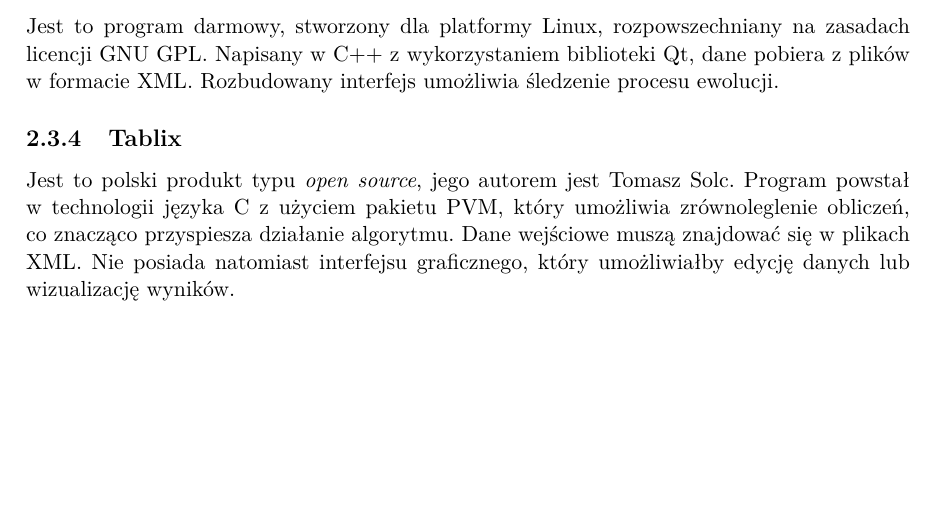
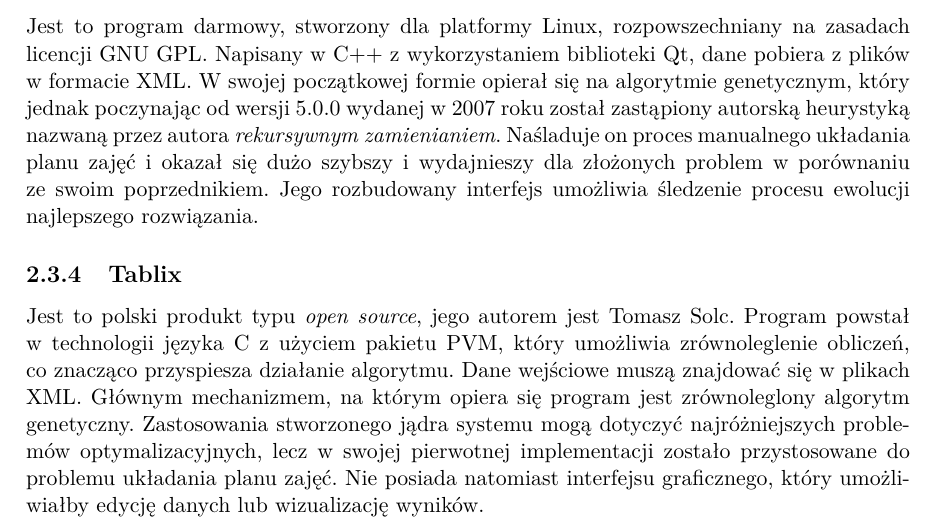
Before and after one commit to jianwang190/cats, a LaTeX thesis (docs/praca_inzynierska.tex, which reads docs/chapters/opis_problemu.tex): part of page 10 of 45, cut so that both start at the same text, the shorter picture padded with empty space. Compiled offline with pdfLaTeX.

Commit message:
Uzupełnione info o FET i Tablix

```diff
--- a/docs/chapters/opis_problemu.tex
+++ b/docs/chapters/opis_problemu.tex
@@ -75,6 +74,6 @@
 \caption{Zrzut ekranu z widoku planu zajęć programu Mimosa}
 \end{figure}
 \subsection{FET - Free Evolutionary Timetable}
-Jest to program darmowy, stworzony dla platformy Linux, rozpowszechniany na zasadach licencji GNU GPL. Napisany w C++ z wykorzystaniem biblioteki Qt, dane pobiera z plików w formacie XML. Rozbudowany interfejs umożliwia śledzenie procesu ewolucji.
+Jest to program darmowy, stworzony dla platformy Linux, rozpowszechniany na zasadach licencji GNU GPL. Napisany w C++ z wykorzystaniem biblioteki Qt, dane pobiera z plików w formacie XML. W swojej początkowej formie opierał się na algorytmie genetycznym, który jednak poczynając od wersji 5.0.0 wydanej w 2007 roku został zastąpiony autorską heurystyką nazwaną przez autora \emph{rekursywnym zamienianiem}. Naśladuje on proces manualnego układania planu zajęć i okazał się dużo szybszy i wydajnieszy dla złożonych problem w porównaniu ze swoim poprzednikiem. Jego rozbudowany interfejs umożliwia śledzenie procesu ewolucji najlepszego rozwiązania.
 \subsection{Tablix}
-Jest to polski produkt typu \emph{open source}, jego autorem jest Tomasz Solc. Program powstał w technologii języka C z użyciem pakietu PVM, który umożliwia zrównoleglenie obliczeń, co znacząco przyspiesza działanie algorytmu. Dane wejściowe muszą znajdować się w plikach XML. Nie posiada natomiast interfejsu graficznego, który umożliwiałby edycję danych lub wizualizację wyników.
+Jest to polski produkt typu \emph{open source}, jego autorem jest Tomasz Solc. Program powstał w technologii języka C z użyciem pakietu PVM, który umożliwia zrównoleglenie obliczeń, co znacząco przyspiesza działanie algorytmu. Dane wejściowe muszą znajdować się w plikach XML. Głównym mechanizmem, na którym opiera się program jest zrównoleglony algorytm genetyczny. Zastosowania stworzonego jądra systemu mogą dotyczyć najróżniejszych problemów optymalizacyjnych, lecz w swojej pierwotnej implementacji zostało przystosowane do problemu układania planu zajęć. Nie posiada natomiast interfejsu graficznego, który umożliwiałby edycję danych lub wizualizację wyników.
```
Also changed, not shown: docs/chapters/opis_problemu.tex (1 more changed lines).
